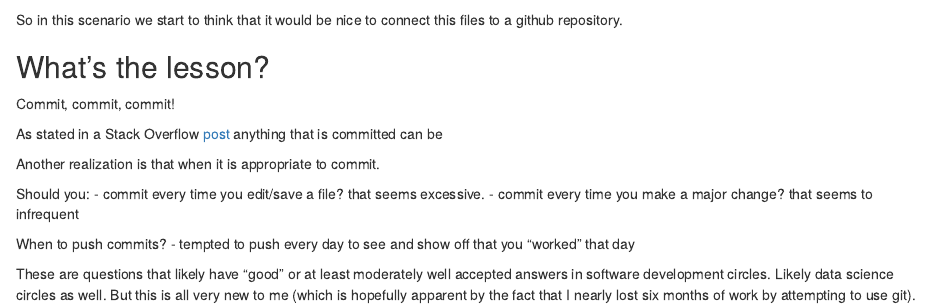
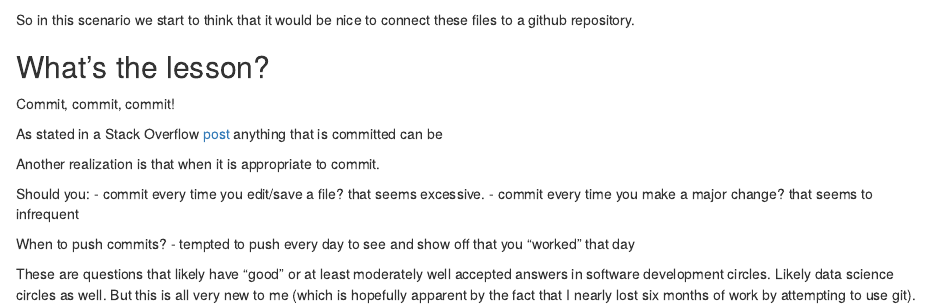
Before and after one commit to johnckane/johnckane.com, an R Markdown document (content/post/2017-12-11-saved-by-dangling-blobs.Rmd): the page in a window 1100 px wide, from 710 px down. Rendered offline with R 4.5, knitr and Pandoc, with nearby package versions; some code elsewhere in the file could not run offline.

````diff
--- a/content/post/2017-12-11-saved-by-dangling-blobs.Rmd
+++ b/content/post/2017-12-11-saved-by-dangling-blobs.Rmd
@@ -43,7 +43,7 @@
 cat file2.txt
 ```
 
-So in this scenario we start to think that it would be nice to connect this files to a github repository.
+So in this scenario we start to think that it would be nice to connect these files to a github repository.
 
 
 
````
Also changed, not shown: content/post/2017-12-11-saved-by-dangling-blobs.html, 27 other files.
